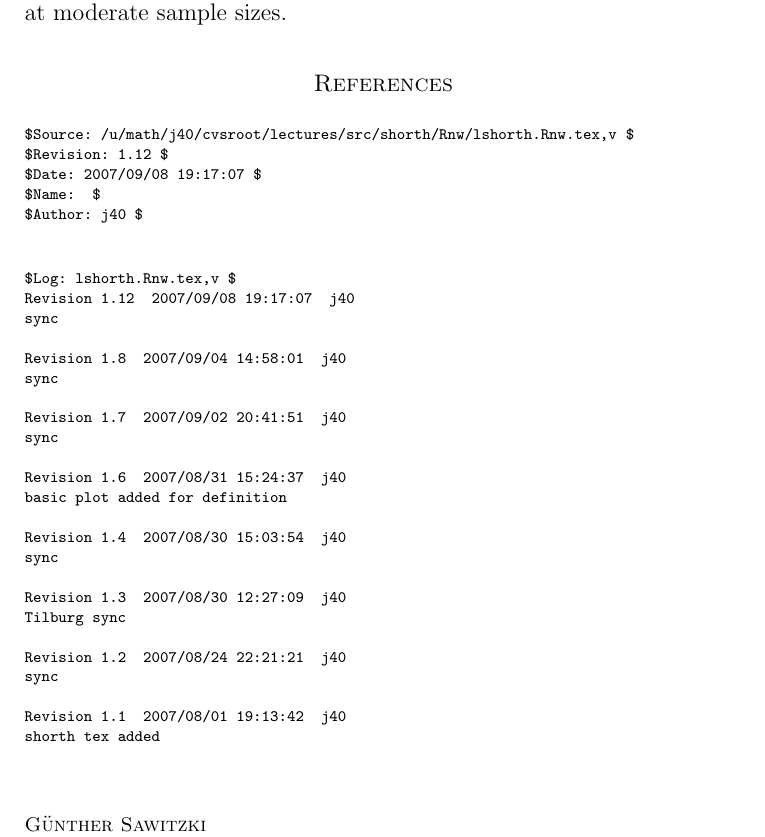
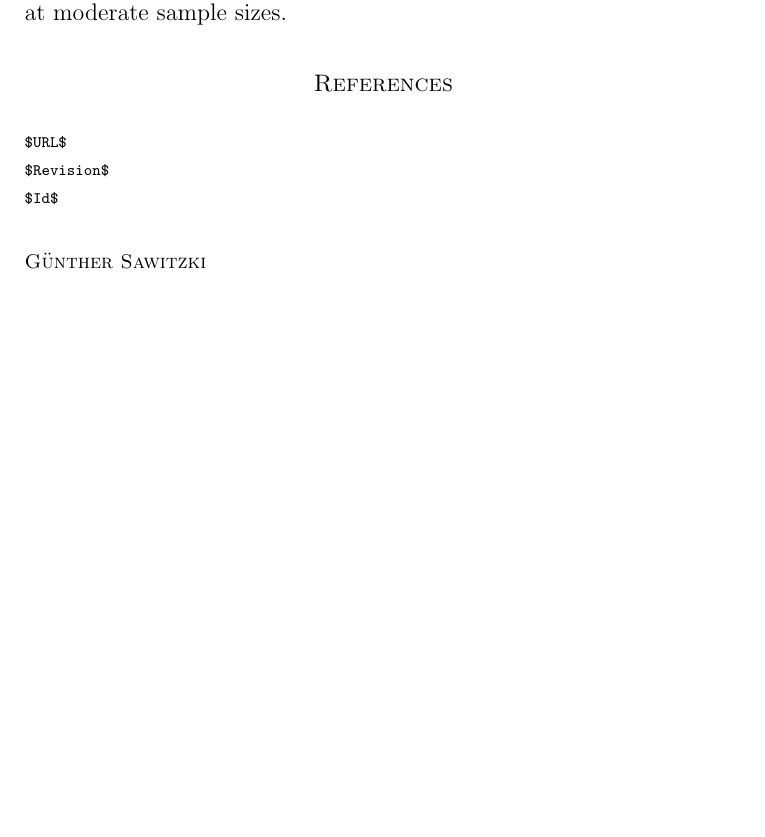
Before and after one commit to r-forge/lshorth, a LaTeX paper (Rnw/TheShorthPlot.Rnw.tex): part of page 17 of 17, cut so that both start at the same text, the shorter picture padded with empty space. Compiled offline with LaTeX, dvips and Ghostscript; the source files are stored in an older character set and shown here as Unicode; a LaTeX package or settings file that is missing is left out.

Commit message:
keywords added
git-svn-id: svn://svn.r-forge.r-project.org/svnroot/lshorth@38 edb9625f-4e0d-4859-8d74-9fd3b1da38cb

```diff
--- a/Rnw/TheShorthPlot.Rnw.tex
+++ b/Rnw/TheShorthPlot.Rnw.tex
@@ -758,38 +758,9 @@ as for global features of the distribution. The good rate of convergence of the
 \else
 \noindent
 {\tiny%
-\verb+$Source: /u/math/j40/cvsroot/lectures/src/shorth/Rnw/lshorth.Rnw.tex,v $+\\
-\verb+$Revision: 1.12 $+\\
-\verb+$Date: 2007/09/08 19:17:07 $+\\
-\verb+$Name:  $+\\
-\verb+$Author: j40 $+\\
-\begin{verbatim}
-$Log: lshorth.Rnw.tex,v $
-Revision 1.12  2007/09/08 19:17:07  j40
-sync
-
-Revision 1.8  2007/09/04 14:58:01  j40
-sync
-
-Revision 1.7  2007/09/02 20:41:51  j40
-sync
-
-Revision 1.6  2007/08/31 15:24:37  j40
-basic plot added for definition
-
-Revision 1.4  2007/08/30 15:03:54  j40
-sync
-
-Revision 1.3  2007/08/30 12:27:09  j40
-Tilburg sync
-
-Revision 1.2  2007/08/24 22:21:21  j40
-sync
-
-Revision 1.1  2007/08/01 19:13:42  j40
-shorth tex added
-
-\end{verbatim}
+\verb+$URL$+\\
+\verb+$Revision$+\\
+\verb+$Id$+
 }
 \fi
 
```
Also changed, not shown: Rnw/lshorth.Rnw.tex (+3 -3 lines), Rnw/Makefile (added), Rnw/TheShorthPlot.Rnw.tex (2 more changed lines).
